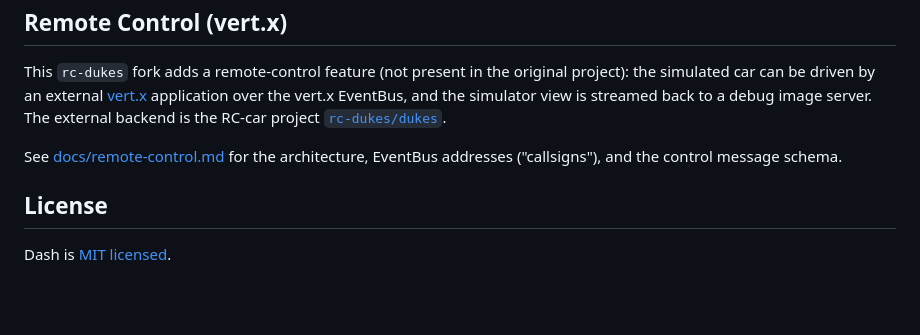
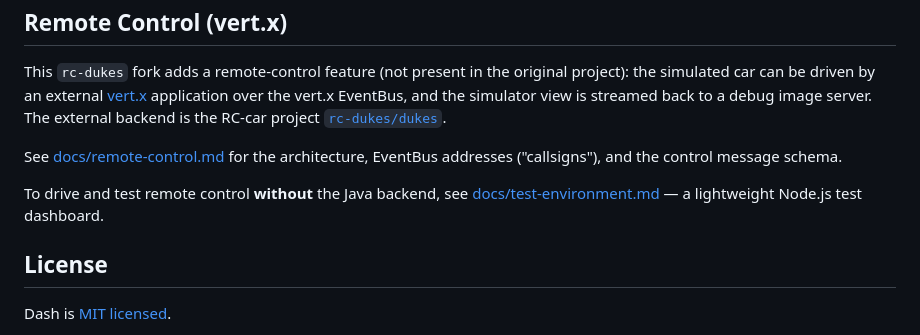
Before and after one commit to rc-dukes/dash2, a Markdown page: README.md, the part around the change. Drawn GitHub-style; blank space fills up the shorter version.

```diff
--- a/README.md
+++ b/README.md
@@ -130,6 +130,10 @@ Real-time motion planner and autonomous vehicle simulator in the browser, built
  See [docs/remote-control.md](./docs/remote-control.md) for the architecture,
  EventBus addresses ("callsigns"), and the control message schema.
 
+ To drive and test remote control **without** the Java backend, see
+ [docs/test-environment.md](./docs/test-environment.md) — a lightweight Node.js
+ test dashboard.
+
  ## License
 
  Dash is [MIT licensed](./LICENSE).
```
Also changed, not shown: docs/test-environment.md (added, +136 -0 lines).
